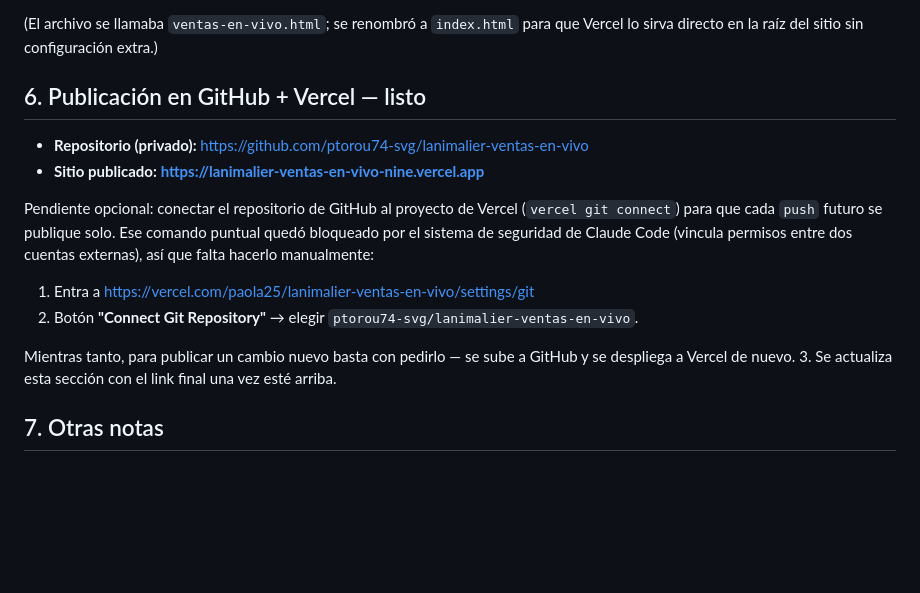
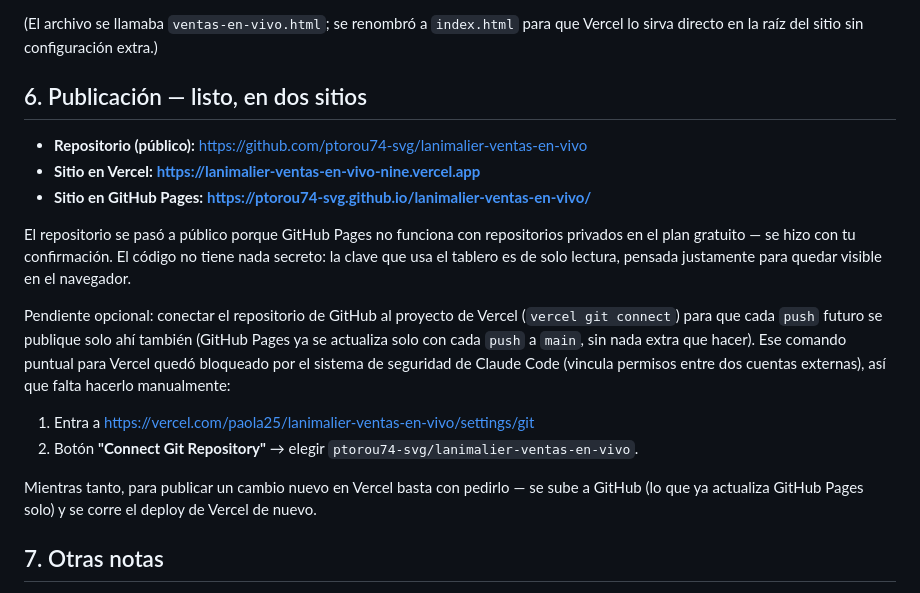
Before and after one commit to ptorou74-svg/lanimalier-ventas-en-vivo, a Markdown page: README.md, the part around the change. Drawn GitHub-style; blank space fills up the shorter version.

Commit message:
Agrega link de GitHub Pages al README

```diff
--- a/README.md
+++ b/README.md
@@ -83,18 +83,20 @@ Doble clic en `index.html` → se abre en el navegador por defecto. Para proyect
 
 (El archivo se llamaba `ventas-en-vivo.html`; se renombró a `index.html` para que Vercel lo sirva directo en la raíz del sitio sin configuración extra.)
 
-## 6. Publicación en GitHub + Vercel — listo
+## 6. Publicación — listo, en dos sitios
 
-- **Repositorio (privado):** https://github.com/ptorou74-svg/lanimalier-ventas-en-vivo
-- **Sitio publicado:** **https://lanimalier-ventas-en-vivo-nine.vercel.app**
+- **Repositorio (público):** https://github.com/ptorou74-svg/lanimalier-ventas-en-vivo
+- **Sitio en Vercel:** **https://lanimalier-ventas-en-vivo-nine.vercel.app**
+- **Sitio en GitHub Pages:** **https://ptorou74-svg.github.io/lanimalier-ventas-en-vivo/**
 
-Pendiente opcional: conectar el repositorio de GitHub al proyecto de Vercel (`vercel git connect`) para que cada `push` futuro se publique solo. Ese comando puntual quedó bloqueado por el sistema de seguridad de Claude Code (vincula permisos entre dos cuentas externas), así que falta hacerlo manualmente:
+El repositorio se pasó a público porque GitHub Pages no funciona con repositorios privados en el plan gratuito — se hizo con tu confirmación. El código no tiene nada secreto: la clave que usa el tablero es de solo lectura, pensada justamente para quedar visible en el navegador.
+
+Pendiente opcional: conectar el repositorio de GitHub al proyecto de Vercel (`vercel git connect`) para que cada `push` futuro se publique solo ahí también (GitHub Pages ya se actualiza solo con cada `push` a `main`, sin nada extra que hacer). Ese comando puntual para Vercel quedó bloqueado por el sistema de seguridad de Claude Code (vincula permisos entre dos cuentas externas), así que falta hacerlo manualmente:
 
 1. Entra a https://vercel.com/paola25/lanimalier-ventas-en-vivo/settings/git
 2. Botón **"Connect Git Repository"** → elegir `ptorou74-svg/lanimalier-ventas-en-vivo`.
 
-Mientras tanto, para publicar un cambio nuevo basta con pedirlo — se sube a GitHub y se despliega a Vercel de nuevo.
-3. Se actualiza esta sección con el link final una vez esté arriba.
+Mientras tanto, para publicar un cambio nuevo en Vercel basta con pedirlo — se sube a GitHub (lo que ya actualiza GitHub Pages solo) y se corre el deploy de Vercel de nuevo.
 
 ## 7. Otras notas
 
```
